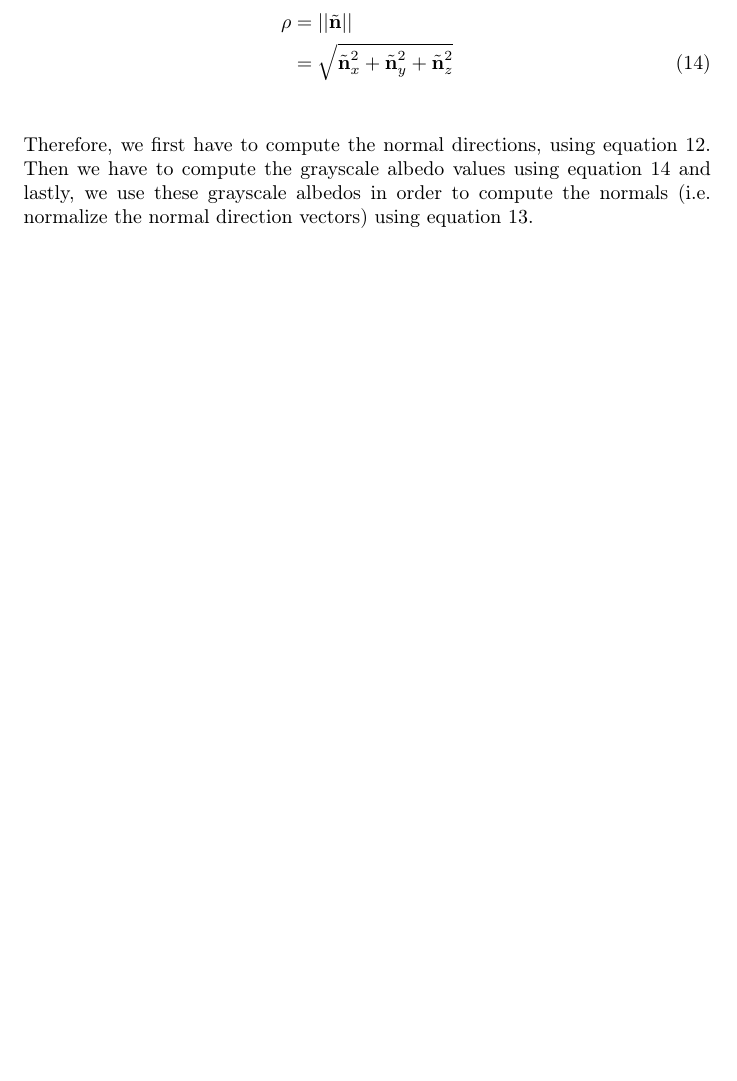
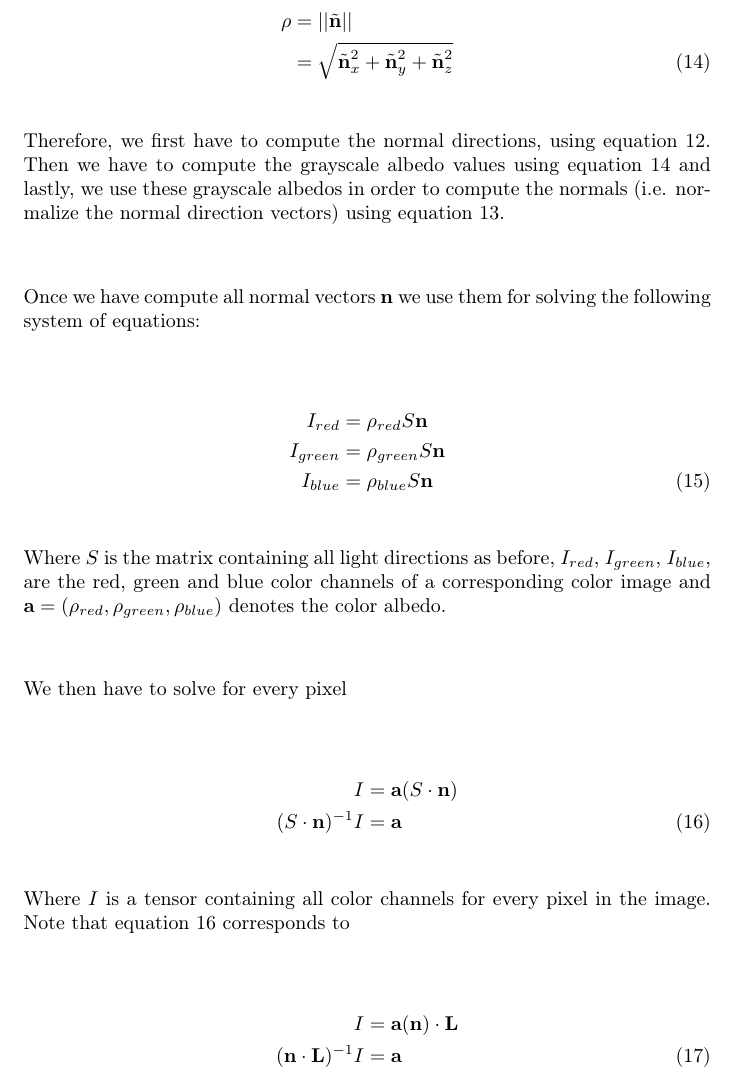
Before and after one commit to simplay/computer_vision, a LaTeX document (1/report.tex): part of page 7 of 7 before the commit and part of page 7 of 8 after it, cut so that both start at the same text, the shorter picture padded with empty space. Compiled offline with pdfLaTeX.

Commit message:
Explaining how to compute the color albedo

```diff
--- a/1/report.tex
+++ b/1/report.tex
@@ -257,7 +257,39 @@ In order to do so, we first need to compute the grayscale albedo values $\rho$ f
 \label{eq:grayscale_albedo}
 \end{align}
 
-Therefore, we first have to compute the normal directions, using equation $\ref{eq:normal_photo}$. Then we have to compute the grayscale albedo values using equation $\ref{eq:grayscale_albedo}$ and lastly, we use these grayscale albedos in order to compute the normals (i.e. normalize the normal direction vectors) using equation $\ref{eq:normal_albedo_normalization}$.
+Therefore, we first have to compute the normal directions, using equation $\ref{eq:normal_photo}$. Then we have to compute the grayscale albedo values using equation $\ref{eq:grayscale_albedo}$ and lastly, we use these grayscale albedos in order to compute the normals (i.e. normalize the normal direction vectors) using equation $\ref{eq:normal_albedo_normalization}$. \\
+
+Once we have compute all normal vectors $\textbf{n}$ we use them for solving the following system of equations:
+
+\begin{align}
+    I_{red} &= \rho_{red} S \textbf{n} \nonumber \\
+    I_{green} &= \rho_{green} S \textbf{n} \nonumber \\
+    I_{blue} &= \rho_{blue} S \textbf{n}
+\label{eq:color_albedo_system}
+\end{align}
+
+Where $S$ is the matrix containing all light directions as before, $I_{red}$, $I_{green}$, $I_{blue}$, are the red, green and blue color channels of a corresponding color image and $\textbf{a} = (\rho_{red},\rho_{green},\rho_{blue})$ denotes the color albedo. \\
+
+We then have to solve for every pixel
+
+\begin{align}
+    I &= \textbf{a}(S \cdot \textbf{n}) \nonumber \\
+    (S \cdot \textbf{n})^{-1}I &= \textbf{a}
+\label{eq:albedo_system1}
+\end{align}
+
+Where $I$ is a tensor containing all color channels for every pixel in the image.
+Note that equation $\ref{eq:albedo_system1}$ corresponds to
+
+\begin{align}
+    I &= \textbf{a}(\textbf{n}) \cdot \textbf{L} \nonumber \\
+    (\textbf{n} \cdot \textbf{L})^{-1}I &= \textbf{a}
+\label{eq:albedo_system2}
+\end{align}
+
+
+
+
 
 \paragraph{3. Surface Fitting (35 points)}
 
```
Also changed, not shown: 1/report.pdf.
